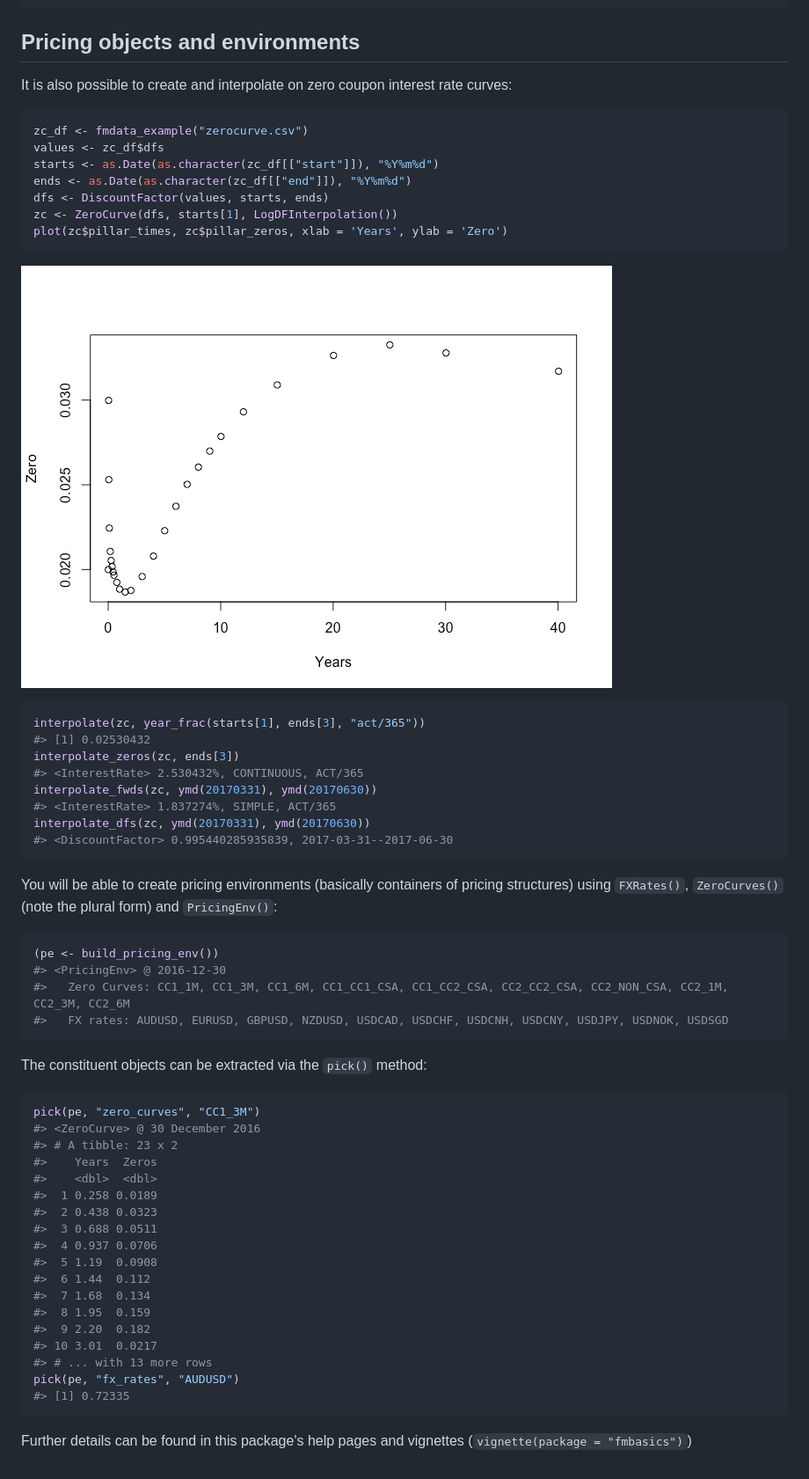
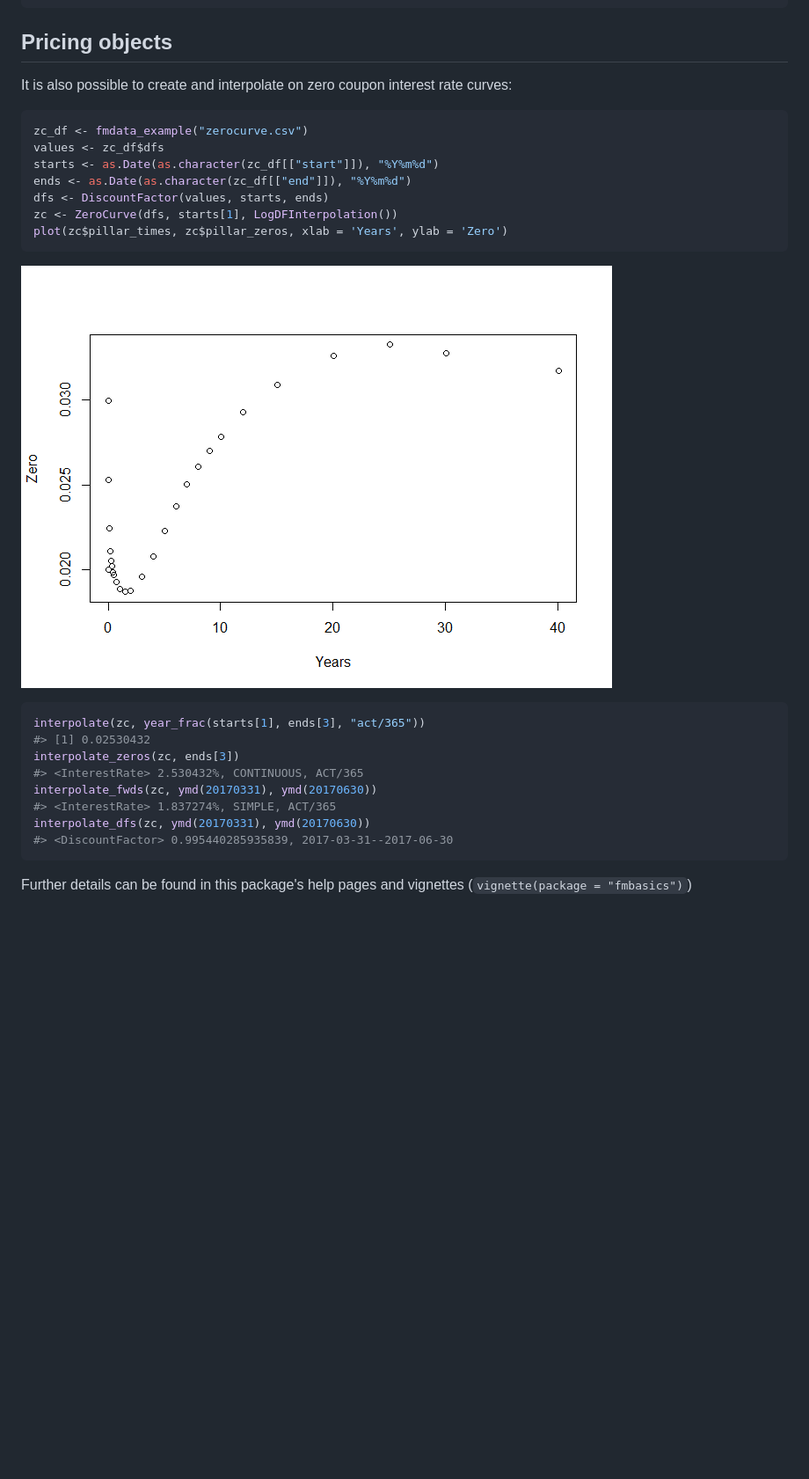
Before and after one commit to imanuelcostigan/fmbasics, a Markdown page: README.md, the part around the change. Shown: that part at 88% size. Drawn GitHub-style; pictures changed too: inst/README-unnamed-chunk-7-1.png; blank space fills up the shorter version.

Commit message:
More clean up

````diff
--- a/README.md
+++ b/README.md
@@ -70,8 +70,8 @@ as_InterestRate(dd, compounding = Inf, day_basis = "act/360")
 #> <InterestRate> 7.088675%, CONTINUOUS, ACT/360
 ```
 
-Pricing objects and environments
---------------------------------
+Pricing objects
+---------------
 
 It is also possible to create and interpolate on zero coupon interest rate curves:
 
@@ -98,36 +98,4 @@ interpolate_dfs(zc, ymd(20170331), ymd(20170630))
 #> <DiscountFactor> 0.995440285935839, 2017-03-31--2017-06-30
 ```
 
-You will be able to create pricing environments (basically containers of pricing structures) using `FXRates()`, `ZeroCurves()` (note the plural form) and `PricingEnv()`:
-
-``` r
-(pe <- build_pricing_env())
-#> <PricingEnv> @ 2016-12-30
-#>   Zero Curves: CC1_1M, CC1_3M, CC1_6M, CC1_CC1_CSA, CC1_CC2_CSA, CC2_CC2_CSA, CC2_NON_CSA, CC2_1M, CC2_3M, CC2_6M
-#>   FX rates: AUDUSD, EURUSD, GBPUSD, NZDUSD, USDCAD, USDCHF, USDCNH, USDCNY, USDJPY, USDNOK, USDSGD
-```
-
-The constituent objects can be extracted via the `pick()` method:
-
-``` r
-pick(pe, "zero_curves", "CC1_3M")
-#> <ZeroCurve> @ 30 December 2016
-#> # A tibble: 23 x 2
-#>    Years  Zeros
-#>    <dbl>  <dbl>
-#>  1 0.258 0.0189
-#>  2 0.438 0.0323
-#>  3 0.688 0.0511
-#>  4 0.937 0.0706
-#>  5 1.19  0.0908
-#>  6 1.44  0.112
-#>  7 1.68  0.134
-#>  8 1.95  0.159
-#>  9 2.20  0.182
-#> 10 3.01  0.0217
-#> # ... with 13 more rows
-pick(pe, "fx_rates", "AUDUSD")
-#> [1] 0.72335
-```
-
 Further details can be found in this package's help pages and vignettes (`vignette(package = "fmbasics")`)
````
Also changed, not shown: 2 other files.
